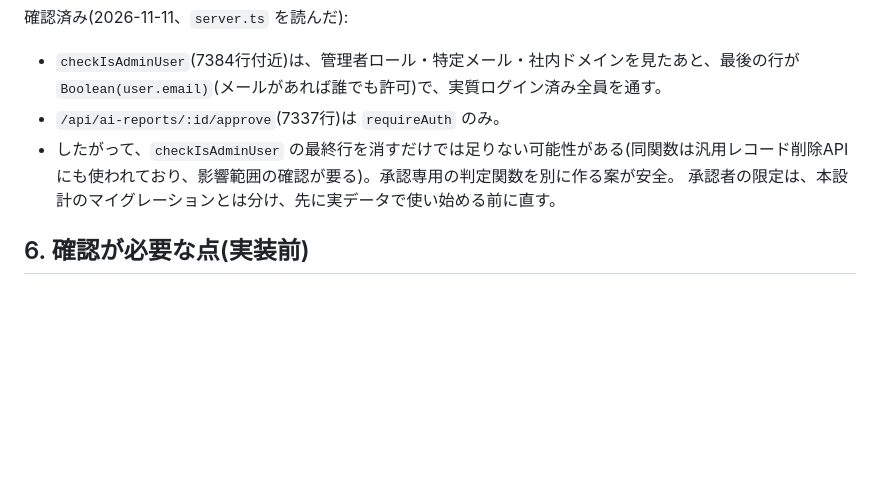
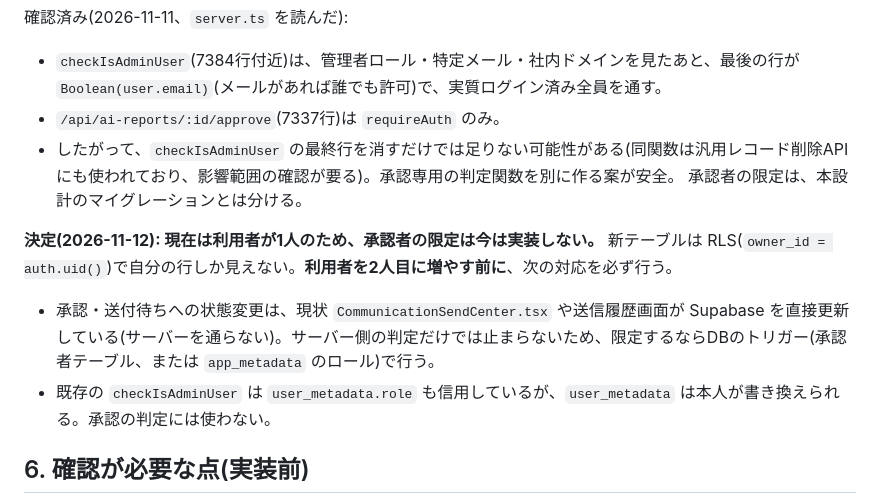
Before and after one commit to masatola21/mstos, a Markdown page: docs/db-proposals/proposal-hearing-db-design.md, the part around the change. Drawn GitHub-style; blank space fills up the shorter version.

Commit message:
docs: record decision to defer approver restriction (single-user for now)
Co-Authored-By: Claude Sonnet 5.5 <noreply@anthropic.com>
Claude-Session: https://claude.ai/code/session_01XNnUSQJJM1sNMpuYHCWHGW

```diff
--- a/docs/db-proposals/proposal-hearing-db-design.md
+++ b/docs/db-proposals/proposal-hearing-db-design.md
@@ -123,7 +123,11 @@ drafting ──(必須項目OK)→ awaiting_approval ──(承認者)→ approv
 - `checkIsAdminUser`(7384行付近)は、管理者ロール・特定メール・社内ドメインを見たあと、最後の行が `Boolean(user.email)`(メールがあれば誰でも許可)で、実質ログイン済み全員を通す。
 - `/api/ai-reports/:id/approve`(7337行)は `requireAuth` のみ。
 - したがって、`checkIsAdminUser` の最終行を消すだけでは足りない可能性がある(同関数は汎用レコード削除APIにも使われており、影響範囲の確認が要る)。承認専用の判定関数を別に作る案が安全。
-承認者の限定は、本設計のマイグレーションとは分け、先に実データで使い始める前に直す。
+承認者の限定は、本設計のマイグレーションとは分ける。
+
+**決定(2026-11-12): 現在は利用者が1人のため、承認者の限定は今は実装しない。** 新テーブルは RLS(`owner_id = auth.uid()`)で自分の行しか見えない。**利用者を2人目に増やす前に**、次の対応を必ず行う。
+- 承認・送付待ちへの状態変更は、現状 `CommunicationSendCenter.tsx` や送信履歴画面が Supabase を直接更新している(サーバーを通らない)。サーバー側の判定だけでは止まらないため、限定するならDBのトリガー(承認者テーブル、または `app_metadata` のロール)で行う。
+- 既存の `checkIsAdminUser` は `user_metadata.role` も信用しているが、`user_metadata` は本人が書き換えられる。承認の判定には使わない。
 
 ## 6. 確認が必要な点(実装前)
 
```
